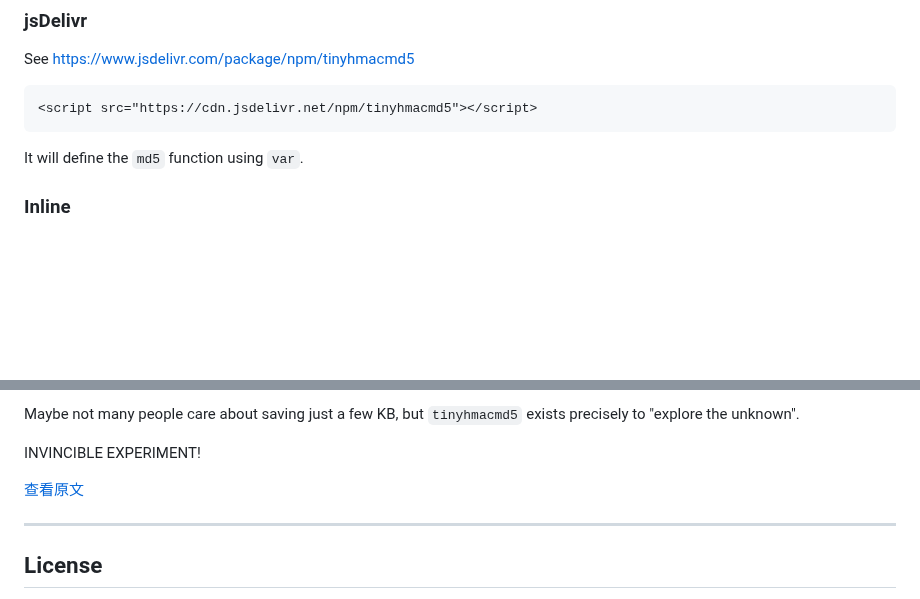
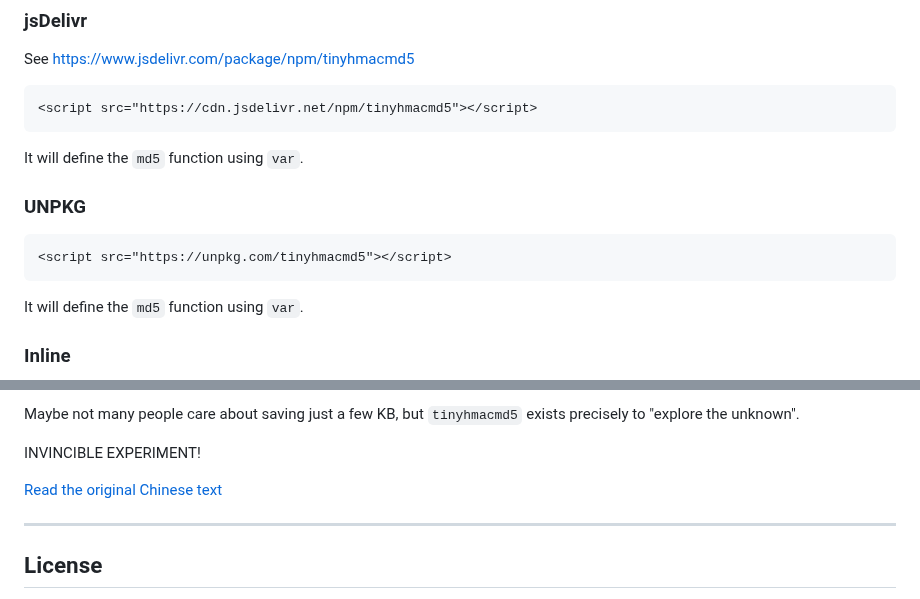
Before and after one commit to bddjr/tinyhmacmd5, a Markdown page: README.md, 2 parts joined by grey strips. Drawn GitHub-style; blank space fills up the shorter version.

Commit message:
README UNPKG

````diff
--- a/README.md
+++ b/README.md
@@ -43,6 +43,14 @@ See https://www.jsdelivr.com/package/npm/tinyhmacmd5
 
 ```html
 <script src="https://cdn.jsdelivr.net/npm/tinyhmacmd5"></script>
+```
+
+It will define the `md5` function using `var`.
+
+### UNPKG
+
+```html
+<script src="https://unpkg.com/tinyhmacmd5"></script>
 ```
 
 It will define the `md5` function using `var`.
@@ -176,7 +184,7 @@ Maybe not many people care about saving just a few KB, but `tinyhmacmd5` exists
 
 INVINCIBLE EXPERIMENT!
 
-[查看原文](README-zh.md#为什么做这个项目)
+[Read the original Chinese text](README-zh.md#为什么做这个项目)
 
 ---
 
````
Also changed, not shown: README-zh.md (+8 -0 lines).
